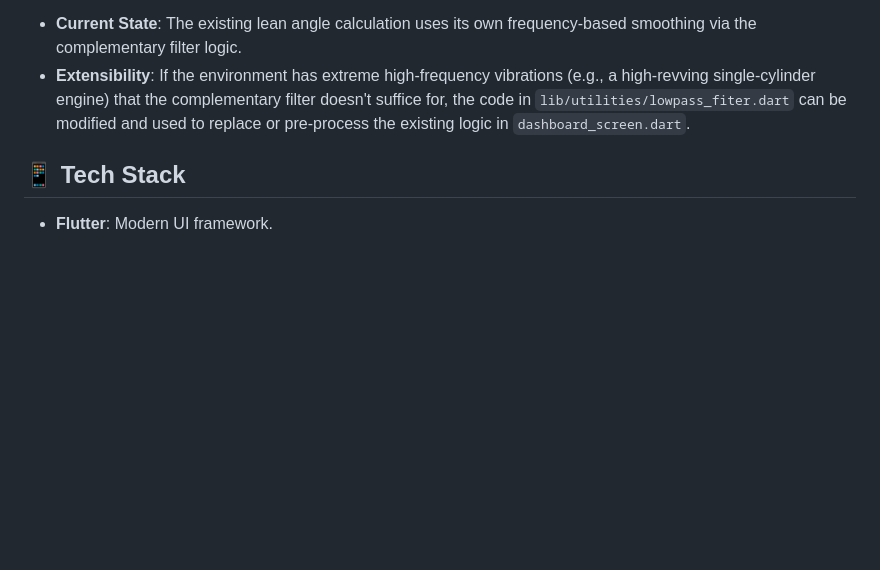
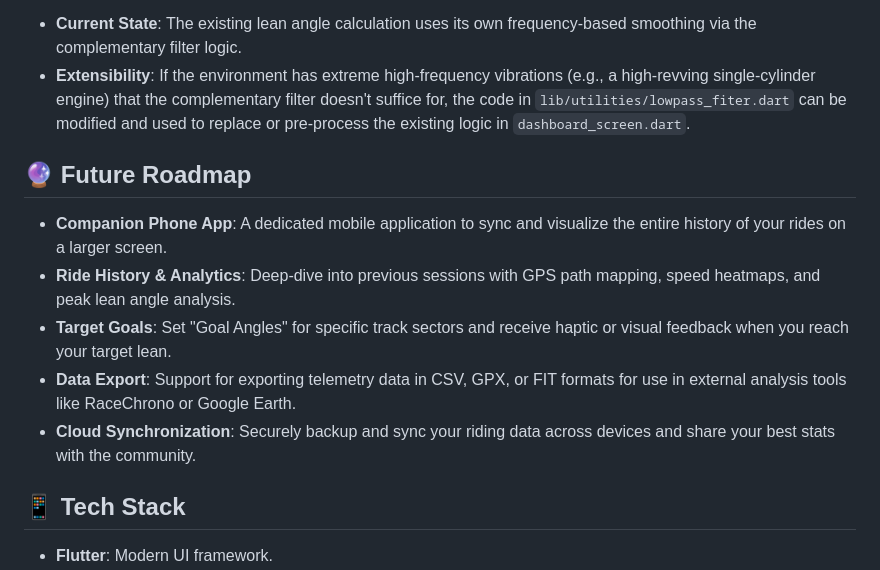
Before and after one commit to red-malone/T-Axis, a Markdown page: README.md, the part around the change. Rendered like a GitHub page; blank space fills up the shorter version.

Commit message:
Roadmap addition

```diff
--- a/README.md
+++ b/README.md
@@ -32,6 +32,14 @@ The project includes a standalone `LowPassFilter` class in the utilities' direct
 - **Current State**: The existing lean angle calculation uses its own frequency-based smoothing via the complementary filter logic.
 - **Extensibility**: If the environment has extreme high-frequency vibrations (e.g., a high-revving single-cylinder engine) that the complementary filter doesn't suffice for, the code in `lib/utilities/lowpass_fiter.dart` can be modified and used to replace or pre-process the existing logic in `dashboard_screen.dart`.
 
+## 🔮 Future Roadmap
+
+- **Companion Phone App**: A dedicated mobile application to sync and visualize the entire history of your rides on a larger screen.
+- **Ride History & Analytics**: Deep-dive into previous sessions with GPS path mapping, speed heatmaps, and peak lean angle analysis.
+- **Target Goals**: Set "Goal Angles" for specific track sectors and receive haptic or visual feedback when you reach your target lean.
+- **Data Export**: Support for exporting telemetry data in CSV, GPX, or FIT formats for use in external analysis tools like RaceChrono or Google Earth.
+- **Cloud Synchronization**: Securely backup and sync your riding data across devices and share your best stats with the community.
+
 ## 📱 Tech Stack
 
 - **Flutter**: Modern UI framework.
```
